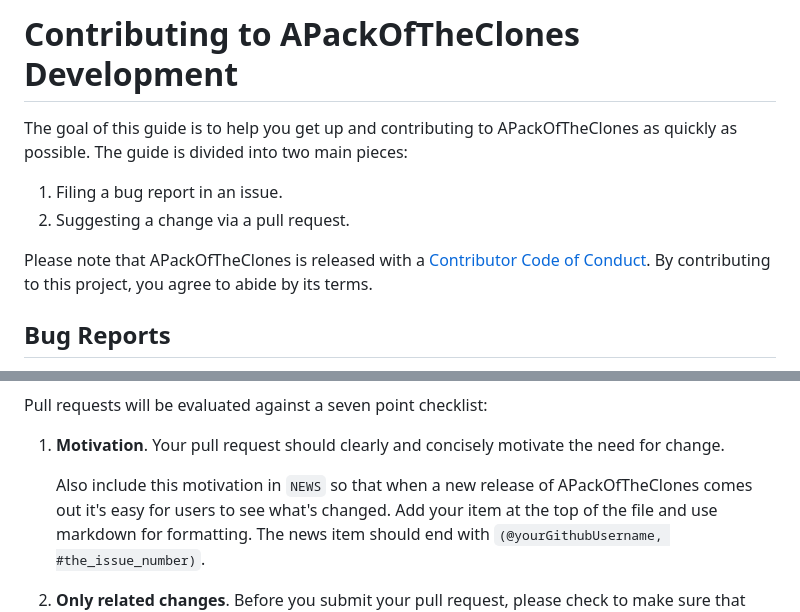
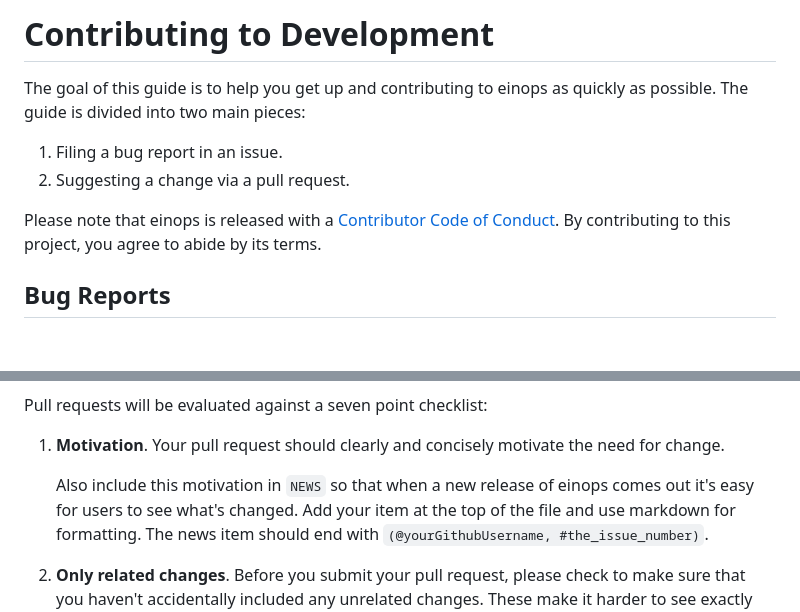
Before and after one commit to Qile0317/einops, a Markdown page: CONTRIBUTING.md, 2 parts joined by grey strips. Rendered like a GitHub page; blank space fills up the shorter version.

Commit message:
fix contributing file

```diff
--- a/CONTRIBUTING.md
+++ b/CONTRIBUTING.md
@@ -1,11 +1,11 @@
-# Contributing to APackOfTheClones Development
+# Contributing to Development
 
-The goal of this guide is to help you get up and contributing to APackOfTheClones as quickly as possible. The guide is divided into two main pieces:
+The goal of this guide is to help you get up and contributing to einops as quickly as possible. The guide is divided into two main pieces:
 
 1. Filing a bug report in an issue.
 2. Suggesting a change via a pull request.
 
-Please note that APackOfTheClones is released with a [Contributor Code of Conduct](.github/CODE_OF_CONDUCT.md). By contributing to this project,
+Please note that einops is released with a [Contributor Code of Conduct](.github/CODE_OF_CONDUCT.md). By contributing to this project,
 you agree to abide by its terms.
 
 ## Bug Reports
@@ -67,7 +67,7 @@ Pull requests will be evaluated against a seven point checklist:
     need for change.
 
     Also include this motivation in `NEWS` so that when a new release of
-    APackOfTheClones comes out it's easy for users to see what's changed. Add your
+    einops comes out it's easy for users to see what's changed. Add your
     item at the top of the file and use markdown for formatting. The
     news item should end with `(@yourGithubUsername, #the_issue_number)`.
 
```
